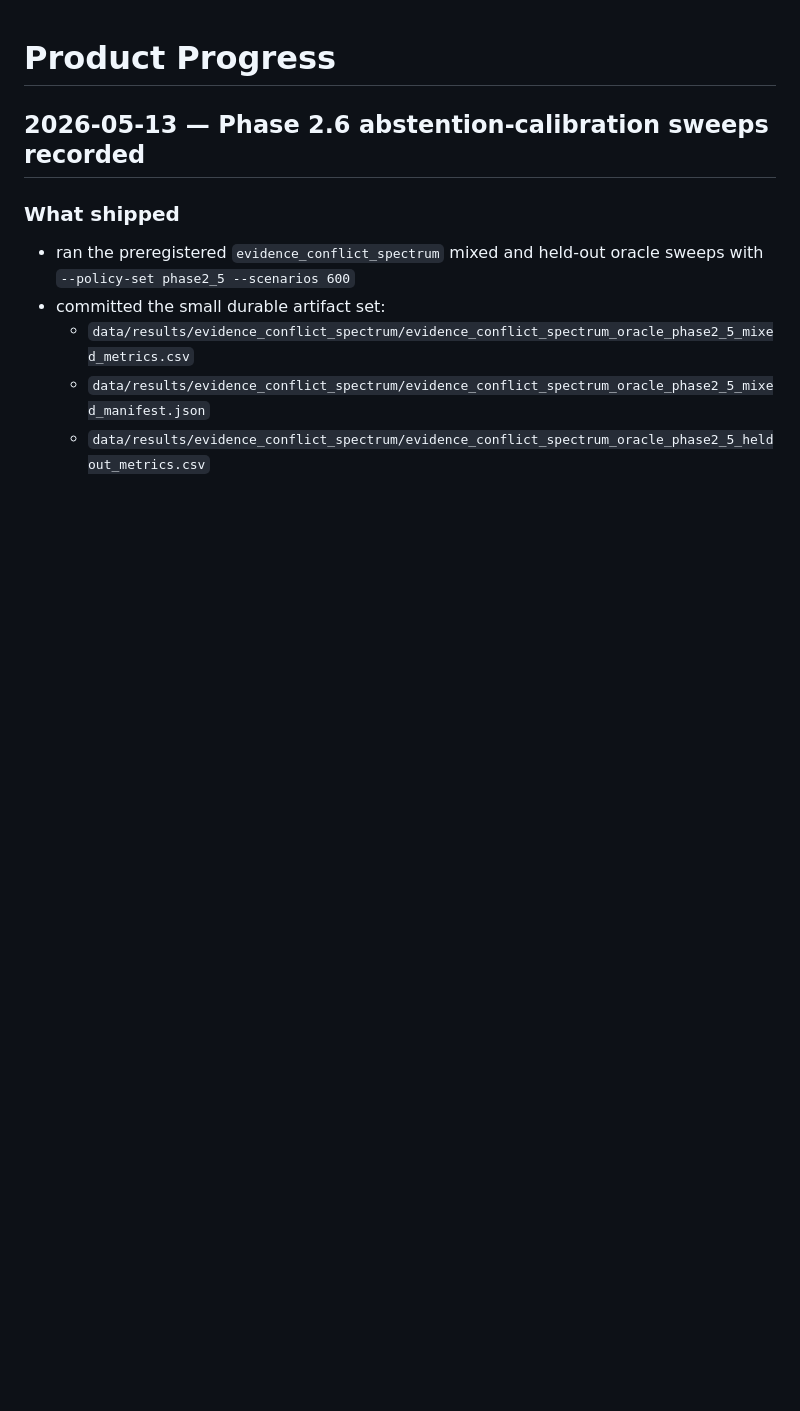
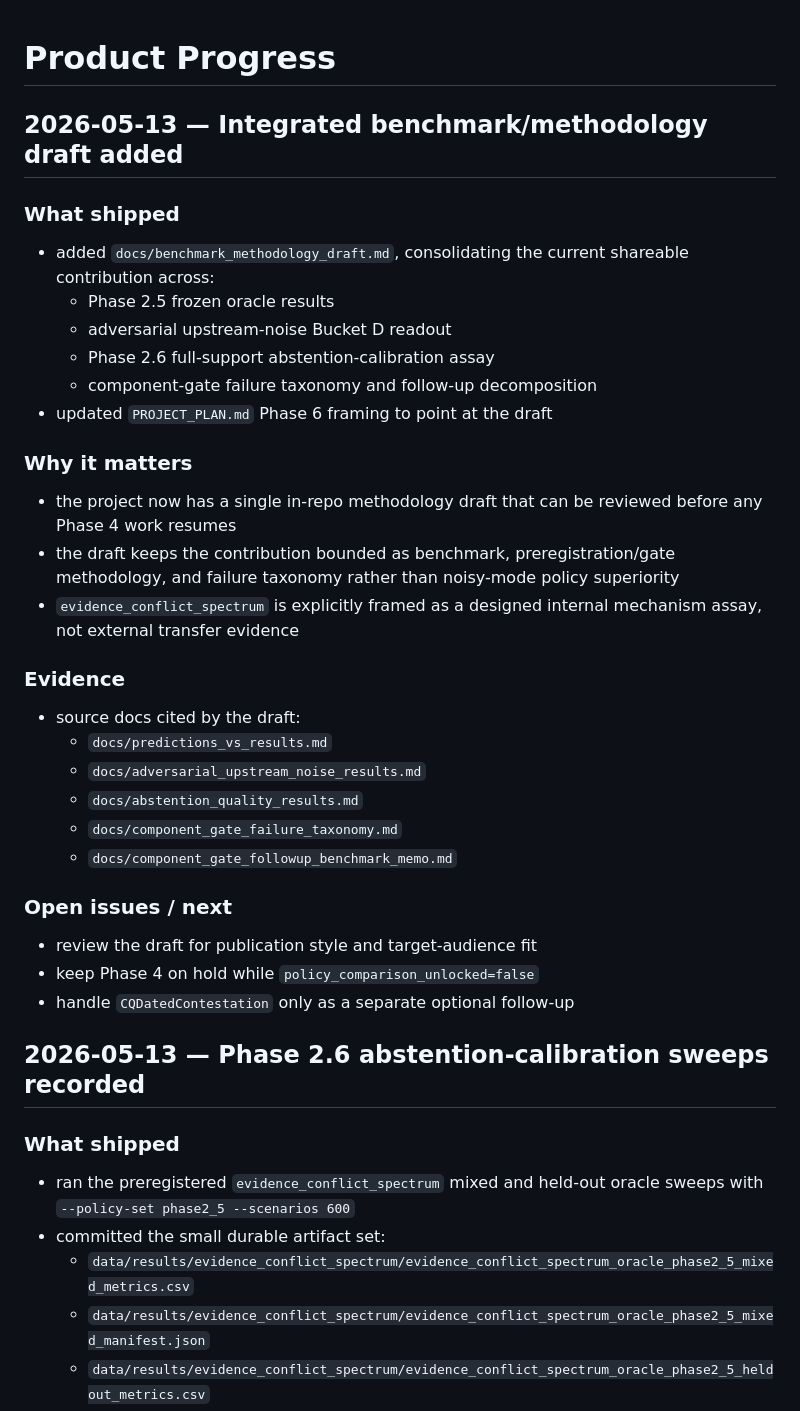
Before and after one commit to contromo/consolidation-queue, a Markdown page: docs/product_progress.md, the part around the change. GitHub-like rendering; blank space fills up the shorter version.

Commit message:
Draft benchmark methodology report

```diff
--- a/docs/product_progress.md
+++ b/docs/product_progress.md
@@ -1,4 +1,40 @@
 # Product Progress
+
+## 2026-05-13 — Integrated benchmark/methodology draft added
+
+### What shipped
+
+- added `docs/benchmark_methodology_draft.md`, consolidating the current
+  shareable contribution across:
+  - Phase 2.5 frozen oracle results
+  - adversarial upstream-noise Bucket D readout
+  - Phase 2.6 full-support abstention-calibration assay
+  - component-gate failure taxonomy and follow-up decomposition
+- updated `PROJECT_PLAN.md` Phase 6 framing to point at the draft
+
+### Why it matters
+
+- the project now has a single in-repo methodology draft that can be reviewed
+  before any Phase 4 work resumes
+- the draft keeps the contribution bounded as benchmark, preregistration/gate
+  methodology, and failure taxonomy rather than noisy-mode policy superiority
+- `evidence_conflict_spectrum` is explicitly framed as a designed internal
+  mechanism assay, not external transfer evidence
+
+### Evidence
+
+- source docs cited by the draft:
+  - `docs/predictions_vs_results.md`
+  - `docs/adversarial_upstream_noise_results.md`
+  - `docs/abstention_quality_results.md`
+  - `docs/component_gate_failure_taxonomy.md`
+  - `docs/component_gate_followup_benchmark_memo.md`
+
+### Open issues / next
+
+- review the draft for publication style and target-audience fit
+- keep Phase 4 on hold while `policy_comparison_unlocked=false`
+- handle `CQDatedContestation` only as a separate optional follow-up
 
 ## 2026-05-13 — Phase 2.6 abstention-calibration sweeps recorded
 
```
Also changed, not shown: PROJECT_PLAN.md (+1 -0 lines), docs/benchmark_methodology_draft.md (added, +152 -0 lines).
